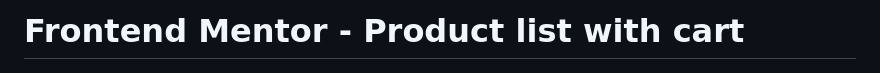
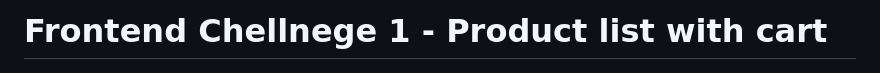
Before and after one commit to harshx3/cart-Js, a Markdown page: README.md, the part around the change. Drawn GitHub-style.

```diff
--- a/README.md
+++ b/README.md
@@ -1,4 +1,4 @@
-# Frontend Mentor - Product list with cart
+# Frontend Chellnege 1 - Product list with cart
 
 ![Design preview for the Product list with cart coding challenge](./preview.jpg)
 
```
